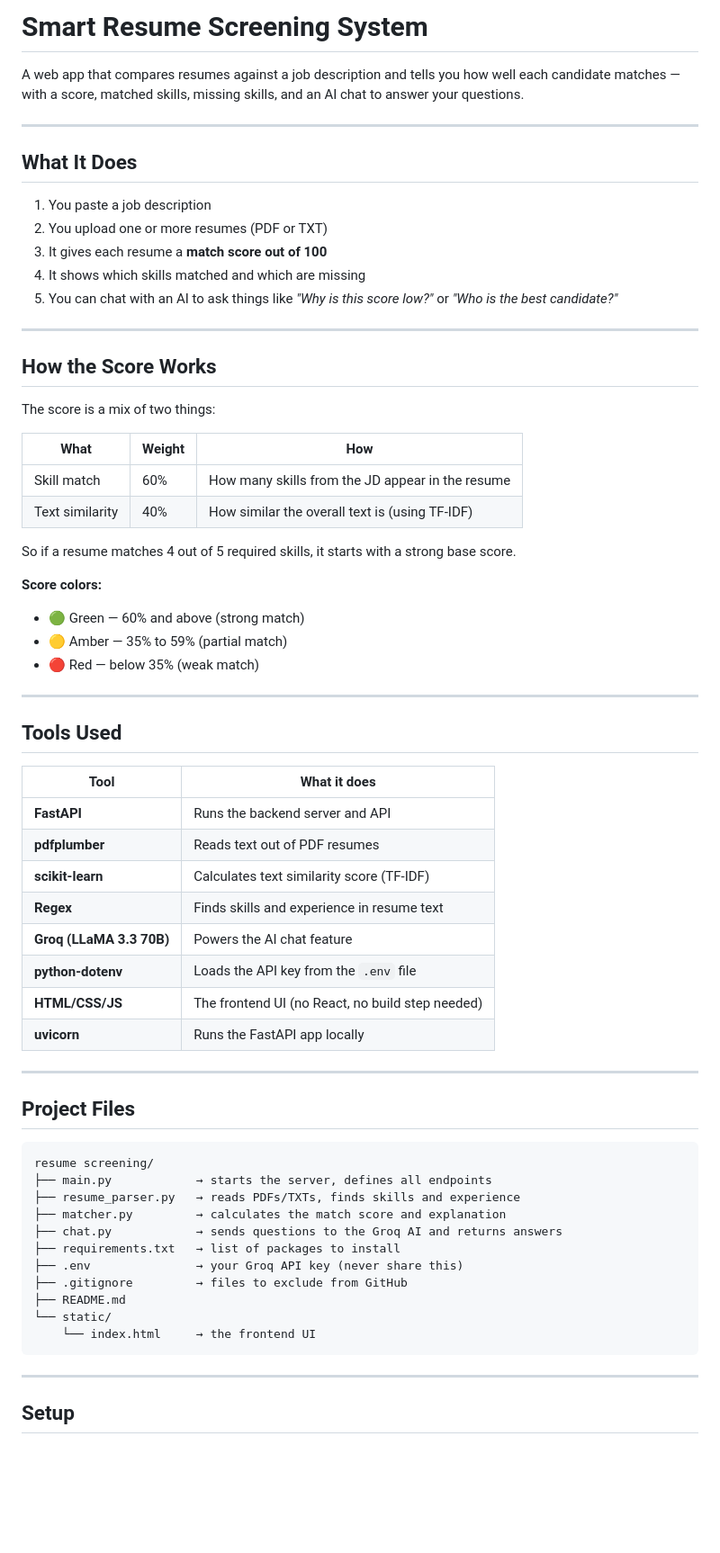
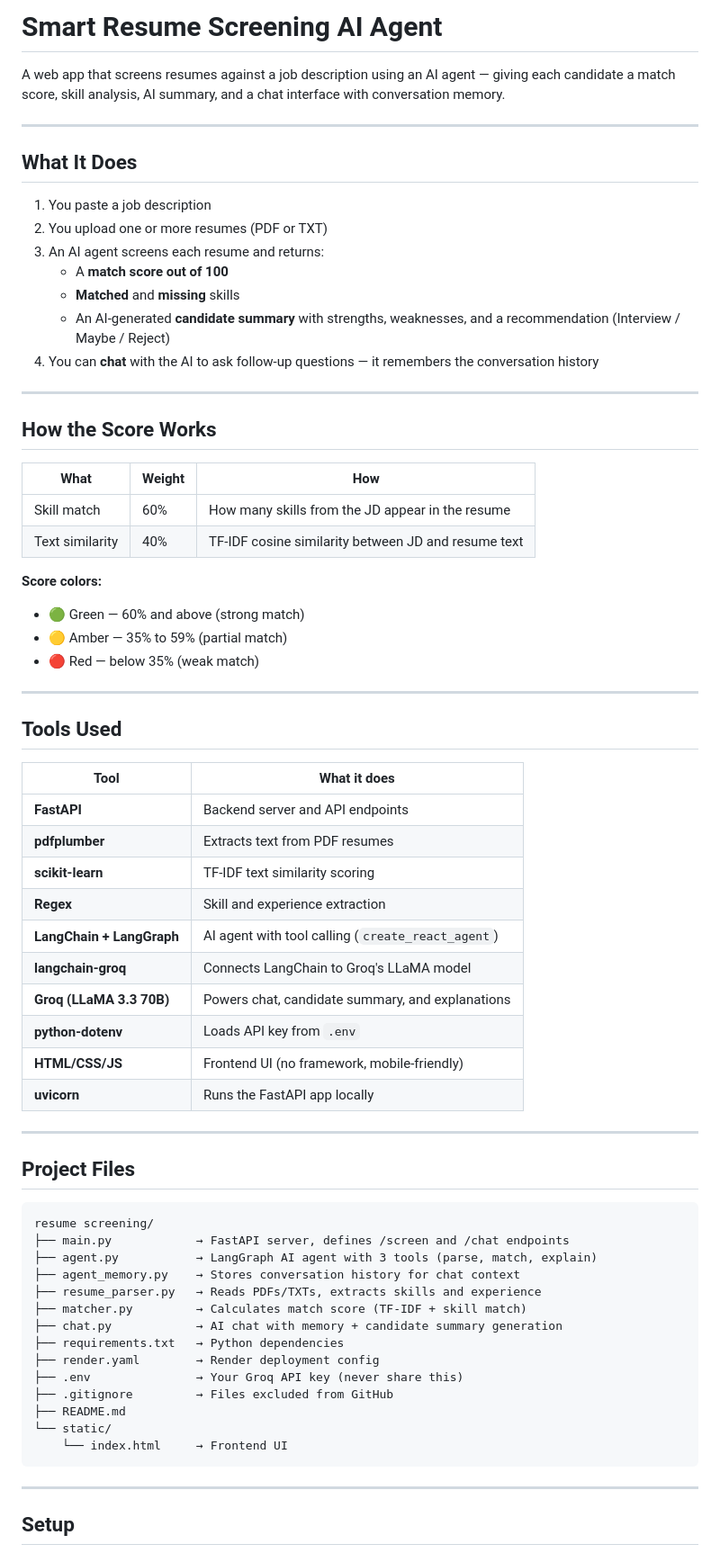
Before and after one commit to samruddhi2003/resume-screener, a Markdown page: README.md, the part around one of its changes. Shown at 90% size. Drawn GitHub-style; blank space fills up the shorter version.

````diff
--- a/README.md
+++ b/README.md
@@ -1,6 +1,6 @@
-# Smart Resume Screening System
+# Smart Resume Screening AI Agent
 
-A web app that compares resumes against a job description and tells you how well each candidate matches — with a score, matched skills, missing skills, and an AI chat to answer your questions.
+A web app that screens resumes against a job description using an AI agent — giving each candidate a match score, skill analysis, AI summary, and a chat interface with conversation memory.
 
 ---
 
@@ -8,22 +8,20 @@ A web app that compares resumes against a job description and tells you how well
 
 1. You paste a job description
 2. You upload one or more resumes (PDF or TXT)
-3. It gives each resume a **match score out of 100**
-4. It shows which skills matched and which are missing
-5. You can chat with an AI to ask things like *"Why is this score low?"* or *"Who is the best candidate?"*
+3. An AI agent screens each resume and returns:
+   - A **match score out of 100**
+   - **Matched** and **missing** skills
+   - An AI-generated **candidate summary** with strengths, weaknesses, and a recommendation (Interview / Maybe / Reject)
+4. You can **chat** with the AI to ask follow-up questions — it remembers the conversation history
 
 ---
 
 ## How the Score Works
 
-The score is a mix of two things:
-
 | What | Weight | How |
 |---|---|---|
 | Skill match | 60% | How many skills from the JD appear in the resume |
-| Text similarity | 40% | How similar the overall text is (using TF-IDF) |
-
-So if a resume matches 4 out of 5 required skills, it starts with a strong base score.
+| Text similarity | 40% | TF-IDF cosine similarity between JD and resume text |
 
 **Score colors:**
 - 🟢 Green — 60% and above (strong match)
@@ -36,13 +34,15 @@ So if a resume matches 4 out of 5 required skills, it starts with a strong base
 
 | Tool | What it does |
 |---|---|
-| **FastAPI** | Runs the backend server and API |
-| **pdfplumber** | Reads text out of PDF resumes |
-| **scikit-learn** | Calculates text similarity score (TF-IDF) |
-| **Regex** | Finds skills and experience in resume text |
-| **Groq (LLaMA 3.3 70B)** | Powers the AI chat feature |
-| **python-dotenv** | Loads the API key from the `.env` file |
-| **HTML/CSS/JS** | The frontend UI (no React, no build step needed) |
+| **FastAPI** | Backend server and API endpoints |
+| **pdfplumber** | Extracts text from PDF resumes |
+| **scikit-learn** | TF-IDF text similarity scoring |
+| **Regex** | Skill and experience extraction |
+| **LangChain + LangGraph** | AI agent with tool calling (`create_react_agent`) |
+| **langchain-groq** | Connects LangChain to Groq's LLaMA model |
+| **Groq (LLaMA 3.3 70B)** | Powers chat, candidate summary, and explanations |
+| **python-dotenv** | Loads API key from `.env` |
+| **HTML/CSS/JS** | Frontend UI (no framework, mobile-friendly) |
 | **uvicorn** | Runs the FastAPI app locally |
 
 ---
@@ -51,16 +51,19 @@ So if a resume matches 4 out of 5 required skills, it starts with a strong base
 
 ```
 resume screening/
-├── main.py            → starts the server, defines all endpoints
-├── resume_parser.py   → reads PDFs/TXTs, finds skills and experience
-├── matcher.py         → calculates the match score and explanation
-├── chat.py            → sends questions to the Groq AI and returns answers
-├── requirements.txt   → list of packages to install
-├── .env               → your Groq API key (never share this)
-├── .gitignore         → files to exclude from GitHub
+├── main.py            → FastAPI server, defines /screen and /chat endpoints
+├── agent.py           → LangGraph AI agent with 3 tools (parse, match, explain)
+├── agent_memory.py    → Stores conversation history for chat context
+├── resume_parser.py   → Reads PDFs/TXTs, extracts skills and experience
+├── matcher.py         → Calculates match score (TF-IDF + skill match)
+├── chat.py            → AI chat with memory + candidate summary generation
+├── requirements.txt   → Python dependencies
+├── render.yaml        → Render deployment config
+├── .env               → Your Groq API key (never share this)
+├── .gitignore         → Files excluded from GitHub
 ├── README.md
 └── static/
-    └── index.html     → the frontend UI
+    └── index.html     → Frontend UI
 ```
 
 ---
````
Also changed, not shown: other parts of README.md (+13 -4 lines).
